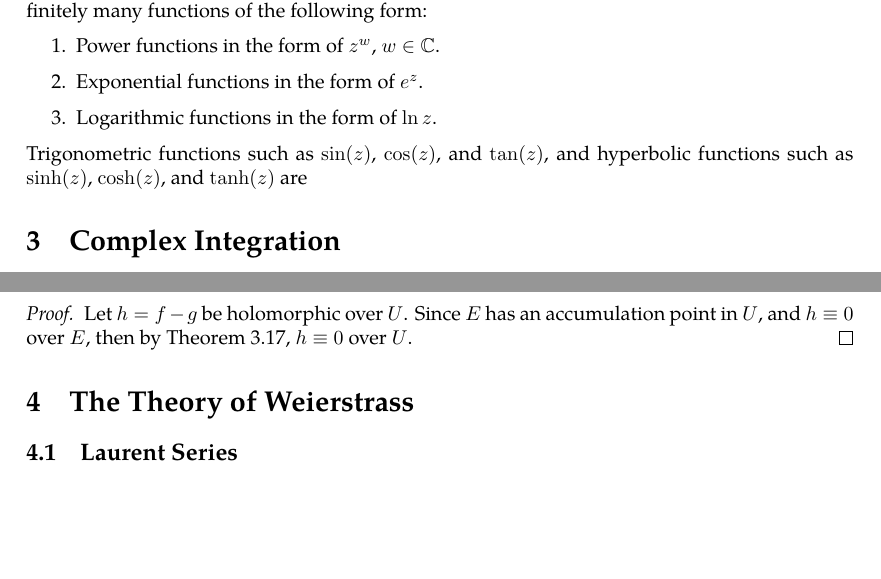
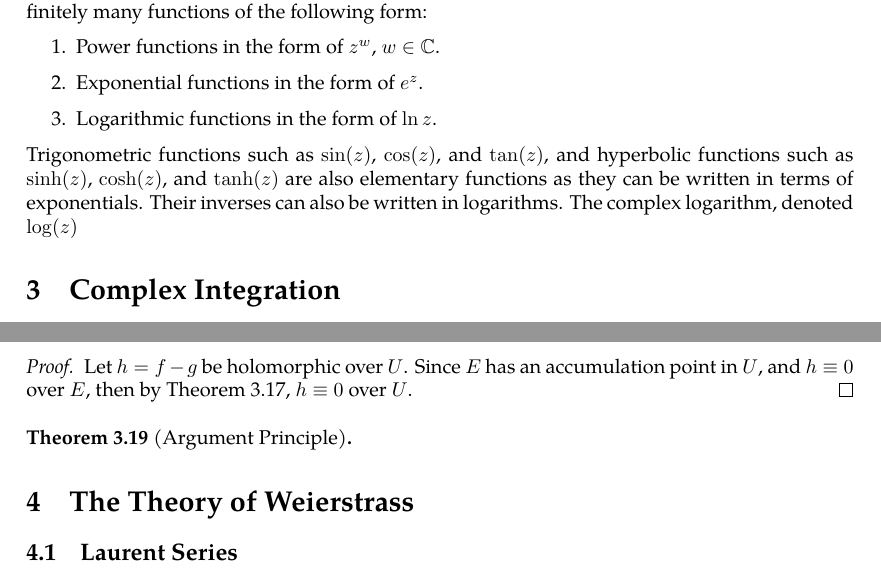
Before and after one commit to slipperking/complex-analysis-latex, a LaTeX document (main.tex): two parts of pages 15 and 37 of 37 before the commit and two parts of pages 15 and 37 of 38 after it, joined at a grey line, cut so that both start at the same text, the shorter picture padded with empty space. Compiled offline with pdfLaTeX.

Commit message:
overleaf_to_git (Tue Jun  3 11:48:56 2025 -0700): update main.tex from r6967 to r6973

```diff
--- a/main.tex
+++ b/main.tex
@@ -385,7 +385,7 @@ A univariate function \(f(z)\) formed by taking compositions, sums, products, an
     \item Exponential functions in the form of \(e^z\).
     \item Logarithmic functions in the form of \(\ln z\).
 \end{enumerate}
-Trigonometric functions such as \(\sin(z)\), \(\cos(z)\), and \(\tan(z)\), and hyperbolic functions such as \(\sinh(z)\), \(\cosh(z)\), and \(\tanh(z)\) are
+Trigonometric functions such as \(\sin(z)\), \(\cos(z)\), and \(\tan(z)\), and hyperbolic functions such as \(\sinh(z)\), \(\cosh(z)\), and \(\tanh(z)\) are also elementary functions as they can be written in terms of exponentials. Their inverses can also be written in logarithms. The complex logarithm, denoted \(\log(z)\)
 \section{Complex Integration}
 It is important to know the differential 2-forms even for a single variable complex function. Consider \(z=x+iy\) and \(\overline{z}=x-iy\). We can then write their corresponding differentials:
 \[\ddz=\ddx+i\ddy,\quad\dd{\overline{z}}=\ddx-i\ddy.\]
@@ -965,6 +965,9 @@ We will introduce a fundamental application of Liouville's Theorem (\autoref{thm
 \begin{proof}
     Let \(h=f-g\) be holomorphic over \(U\). Since \(E\) has an accumulation point in \(U\), and \(h\equiv 0\) over \(E\), then by \autoref{thm:identityaccumulationofzeroes}, \(h\equiv 0\) over \(U\).
 \end{proof}
+\begin{theorem}[Argument Principle]\label{thm:argumentprinciple}
+
+\end{theorem}
 \section{The Theory of Weierstrass}
 \subsection{Laurent Series}
 Laurent Series are a generalization of Taylor Series specifically for holomorphic functions over a region punctured by a non-removable singularity. Whereas the Taylor Series applies over a disk, the Laurent Series applies over an annulus around the singularity.
```
